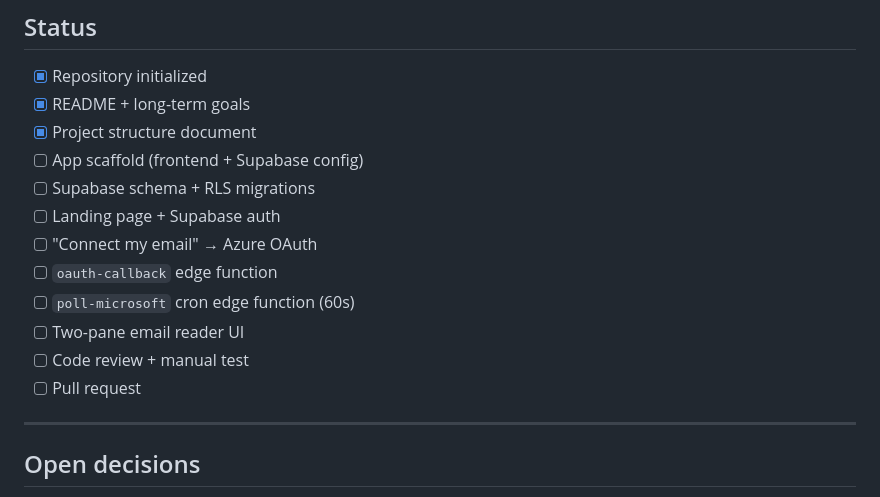
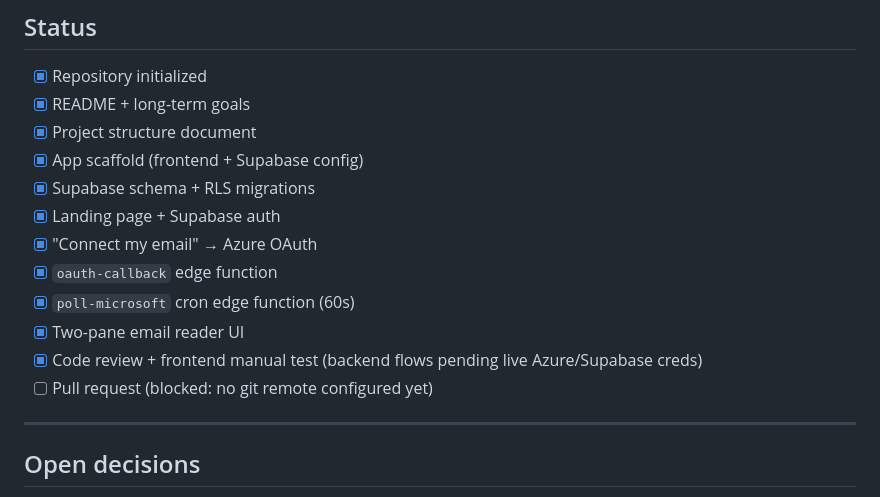
Before and after one commit to BiG-Impact-Group/microsoft-office-collector, a Markdown page: README.md, the part around the change. GitHub-like rendering.

Commit message:
Update Week 1 status: build, review, and frontend tests complete
Co-Authored-By: Claude Opus 4.8 <noreply@anthropic.com>

```diff
--- a/README.md
+++ b/README.md
@@ -157,15 +157,15 @@ npm run dev
 - [x] Repository initialized
 - [x] README + long-term goals
 - [x] Project structure document
-- [ ] App scaffold (frontend + Supabase config)
-- [ ] Supabase schema + RLS migrations
-- [ ] Landing page + Supabase auth
-- [ ] "Connect my email" → Azure OAuth
-- [ ] `oauth-callback` edge function
-- [ ] `poll-microsoft` cron edge function (60s)
-- [ ] Two-pane email reader UI
-- [ ] Code review + manual test
-- [ ] Pull request
+- [x] App scaffold (frontend + Supabase config)
+- [x] Supabase schema + RLS migrations
+- [x] Landing page + Supabase auth
+- [x] "Connect my email" → Azure OAuth
+- [x] `oauth-callback` edge function
+- [x] `poll-microsoft` cron edge function (60s)
+- [x] Two-pane email reader UI
+- [x] Code review + frontend manual test (backend flows pending live Azure/Supabase creds)
+- [ ] Pull request (blocked: no git remote configured yet)
 
 ---
 
```
